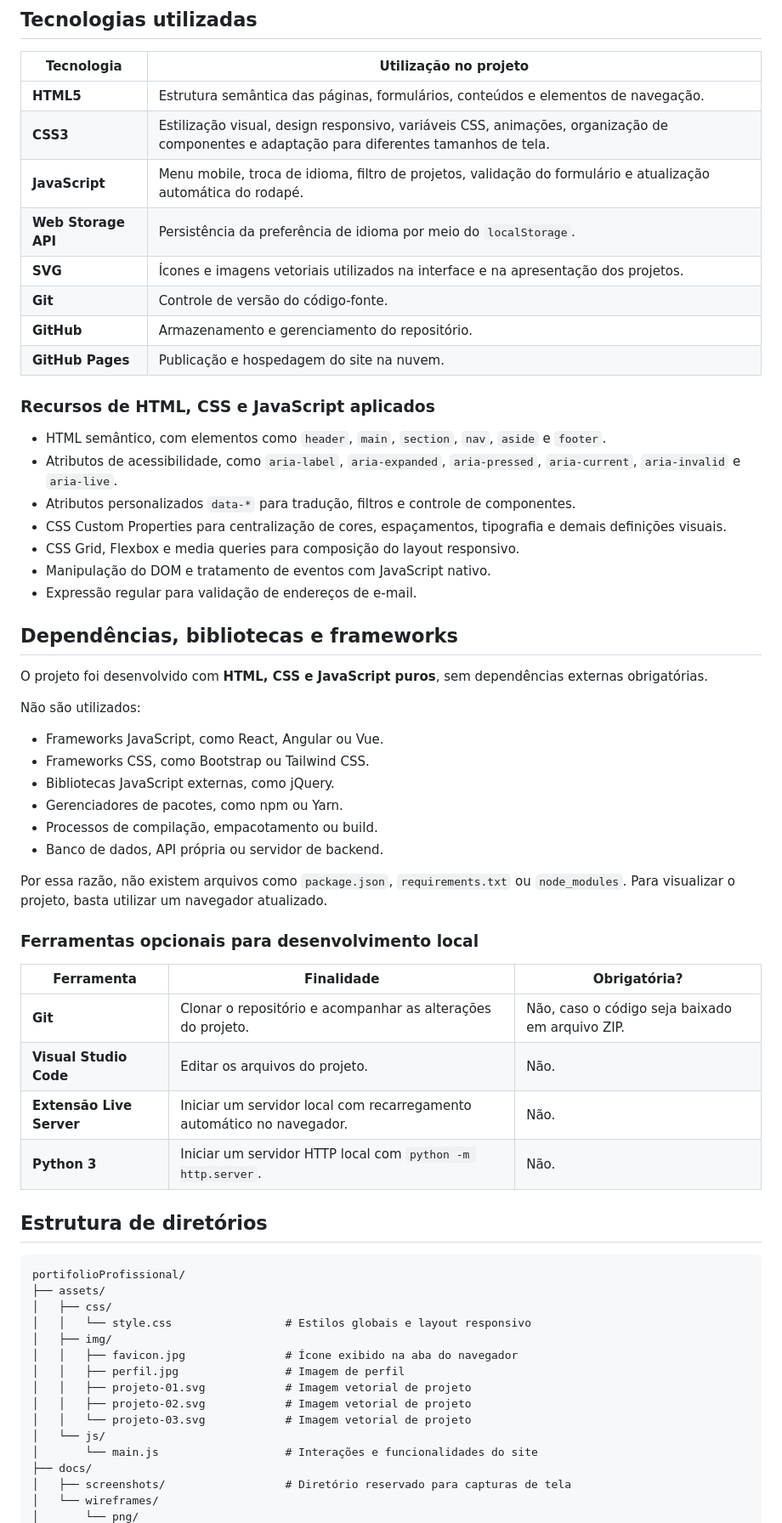
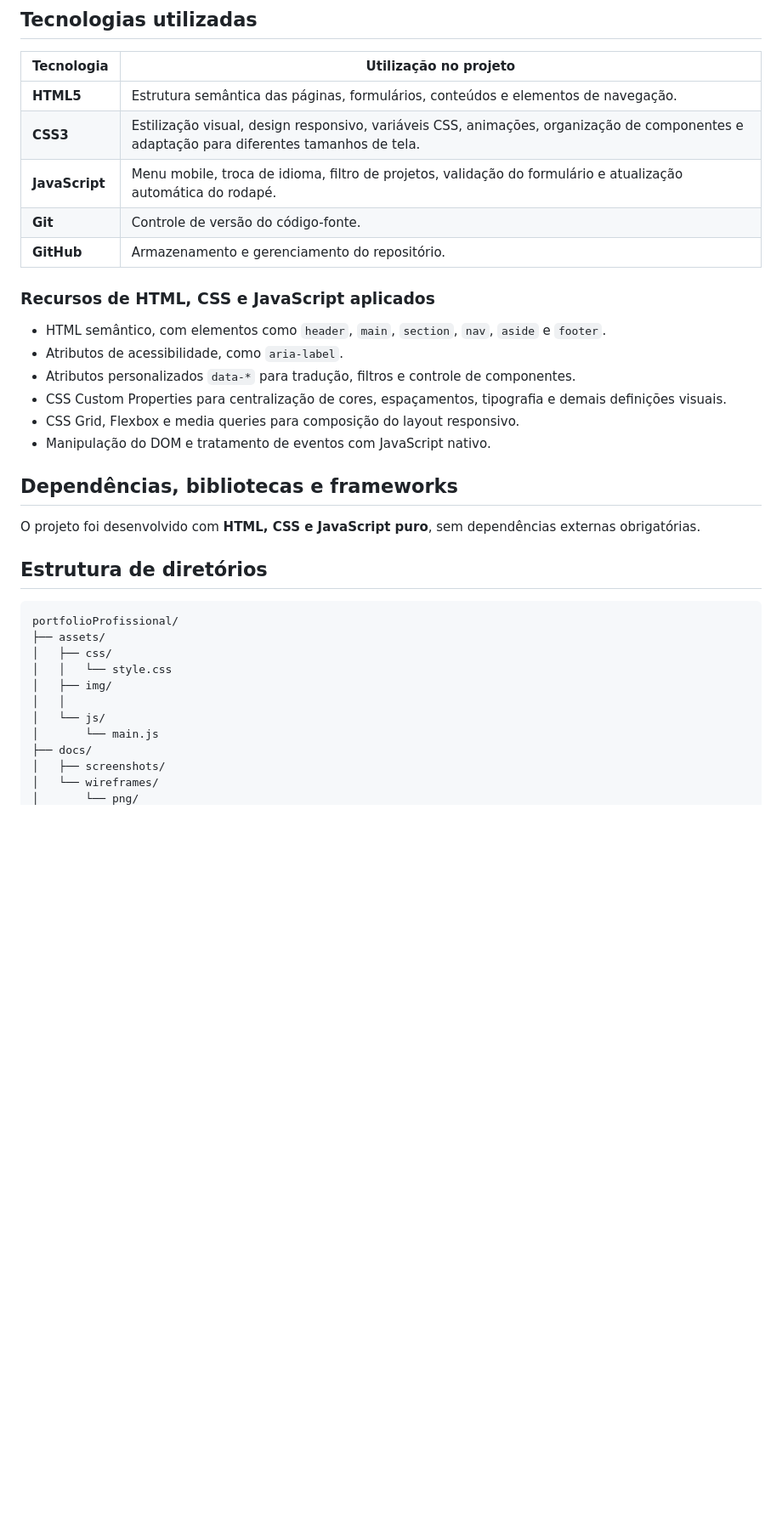
Before and after one commit to gabriellananda/portfolioProfissional, a Markdown page: README.md, the part around one of its changes. Shown at 85% size. Rendered like a GitHub page; blank space fills up the shorter version.

````diff
--- a/README.md
+++ b/README.md
@@ -44,62 +49,34 @@ O portfólio foi estruturado em quatro páginas principais:
 | **HTML5** | Estrutura semântica das páginas, formulários, conteúdos e elementos de navegação. |
 | **CSS3** | Estilização visual, design responsivo, variáveis CSS, animações, organização de componentes e adaptação para diferentes tamanhos de tela. |
 | **JavaScript** | Menu mobile, troca de idioma, filtro de projetos, validação do formulário e atualização automática do rodapé. |
-| **Web Storage API** | Persistência da preferência de idioma por meio do `localStorage`. |
-| **SVG** | Ícones e imagens vetoriais utilizados na interface e na apresentação dos projetos. |
 | **Git** | Controle de versão do código-fonte. |
 | **GitHub** | Armazenamento e gerenciamento do repositório. |
-| **GitHub Pages** | Publicação e hospedagem do site na nuvem. |
 
 ### Recursos de HTML, CSS e JavaScript aplicados
 
 - HTML semântico, com elementos como `header`, `main`, `section`, `nav`, `aside` e `footer`.
-- Atributos de acessibilidade, como `aria-label`, `aria-expanded`, `aria-pressed`, `aria-current`, `aria-invalid` e `aria-live`.
+- Atributos de acessibilidade, como `aria-label`.
 - Atributos personalizados `data-*` para tradução, filtros e controle de componentes.
 - CSS Custom Properties para centralização de cores, espaçamentos, tipografia e demais definições visuais.
 - CSS Grid, Flexbox e media queries para composição do layout responsivo.
 - Manipulação do DOM e tratamento de eventos com JavaScript nativo.
-- Expressão regular para validação de endereços de e-mail.
 
 ## Dependências, bibliotecas e frameworks
 
-O projeto foi desenvolvido com **HTML, CSS e JavaScript puros**, sem dependências externas obrigatórias.
-
-Não são utilizados:
-
-- Frameworks JavaScript, como React, Angular ou Vue.
-- Frameworks CSS, como Bootstrap ou Tailwind CSS.
-- Bibliotecas JavaScript externas, como jQuery.
-- Gerenciadores de pacotes, como npm ou Yarn.
-- Processos de compilação, empacotamento ou build.
-- Banco de dados, API própria ou servidor de backend.
-
-Por essa razão, não existem arquivos como `package.json`, `requirements.txt` ou `node_modules`. Para visualizar o projeto, basta utilizar um navegador atualizado.
-
-### Ferramentas opcionais para desenvolvimento local
-
-| Ferramenta | Finalidade | Obrigatória? |
-| --- | --- | --- |
-| **Git** | Clonar o repositório e acompanhar as alterações do projeto. | Não, caso o código seja baixado em arquivo ZIP. |
-| **Visual Studio Code** | Editar os arquivos do projeto. | Não. |
-| **Extensão Live Server** | Iniciar um servidor local com recarregamento automático no navegador. | Não. |
-| **Python 3** | Iniciar um servidor HTTP local com `python -m http.server`. | Não. |
+O projeto foi desenvolvido com **HTML, CSS e JavaScript puro**, sem dependências externas obrigatórias.
 
 ## Estrutura de diretórios
 
 ```text
-portifolioProfissional/
+portfolioProfissional/
 ├── assets/
 │   ├── css/
-│   │   └── style.css                 # Estilos globais e layout responsivo
+│   │   └── style.css
 │   ├── img/
-│   │   ├── favicon.jpg               # Ícone exibido na aba do navegador
-│   │   ├── perfil.jpg                # Imagem de perfil
-│   │   ├── projeto-01.svg            # Imagem vetorial de projeto
-│   │   ├── projeto-02.svg            # Imagem vetorial de projeto
-│   │   └── projeto-03.svg            # Imagem vetorial de projeto
+│   │
 │   └── js/
-│       └── main.js                   # Interações e funcionalidades do site
+│       └── main.js
 ├── docs/
-│   ├── screenshots/                  # Diretório reservado para capturas de tela
+│   ├── screenshots/
 │   └── wireframes/
 │       └── png/
````
Also changed, not shown: other parts of README.md (+18 -83 lines).
